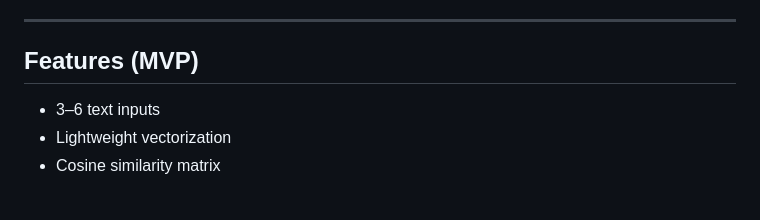
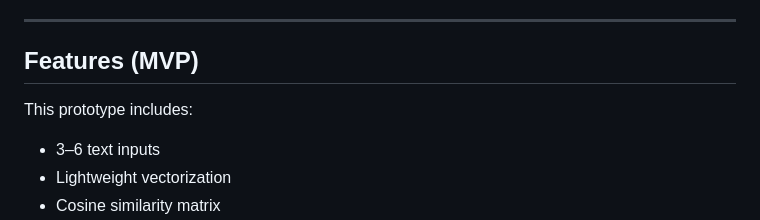
Before and after one commit to rtfenter/Embeddings-Visual-Map, a Markdown page: README.md, the part around the change. GitHub-like rendering; blank space fills up the shorter version.

```diff
--- a/README.md
+++ b/README.md
@@ -37,6 +37,7 @@ Outliers separate naturally.
 ---
 
 ## Features (MVP)
+This prototype includes:
 
 - 3–6 text inputs
 - Lightweight vectorization
```
